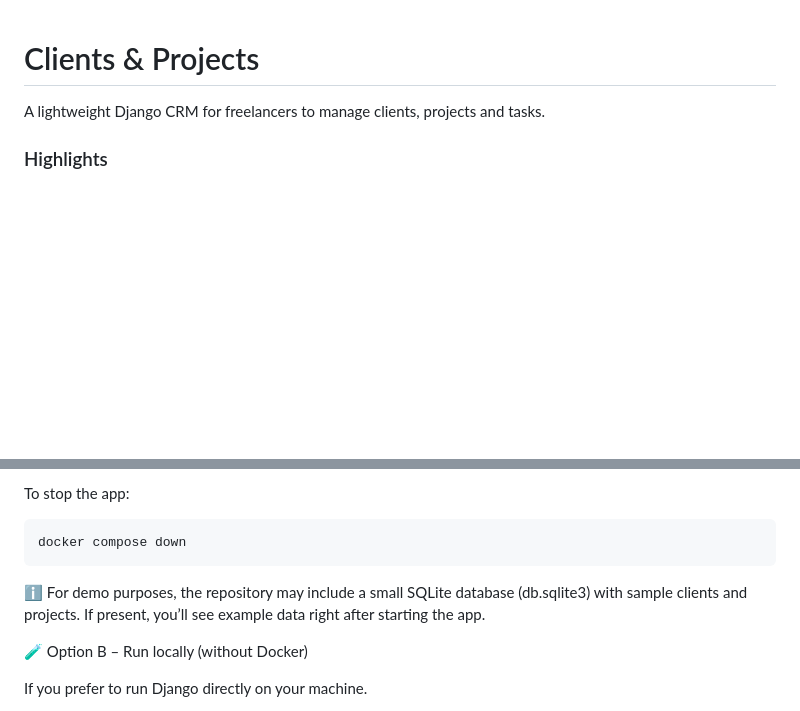
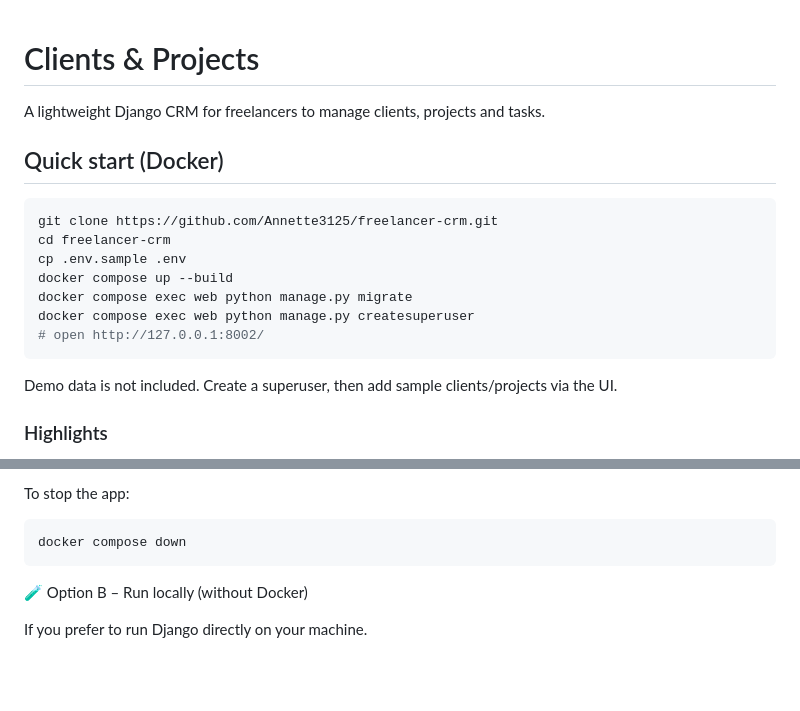
Before and after one commit to Annette3125/freelancer-crm, a Markdown page: README.md, 2 parts joined by grey strips. GitHub-like rendering; blank space fills up the shorter version.

Commit message:
improve README quick start

````diff
--- a/README.md
+++ b/README.md
@@ -1,6 +1,21 @@
 # Clients & Projects
 
 A lightweight Django CRM for freelancers to manage clients, projects and tasks.
+
+
+## Quick start (Docker)
+
+```bash
+git clone https://github.com/Annette3125/freelancer-crm.git
+cd freelancer-crm
+cp .env.sample .env
+docker compose up --build
+docker compose exec web python manage.py migrate
+docker compose exec web python manage.py createsuperuser
+# open http://127.0.0.1:8002/
+```
+
+Demo data is not included. Create a superuser, then add sample clients/projects via the UI.
 
 ### Highlights
 - Django web app with clean HTML UI
@@ -115,8 +130,6 @@ To stop the app:
 ```bash
 docker compose down
 ```
-ℹ️ For demo purposes, the repository may include a small SQLite database
-(db.sqlite3) with sample clients and projects. If present, you’ll see example data right after starting the app.
 
 
 🧪 Option B – Run locally (without Docker)
````
